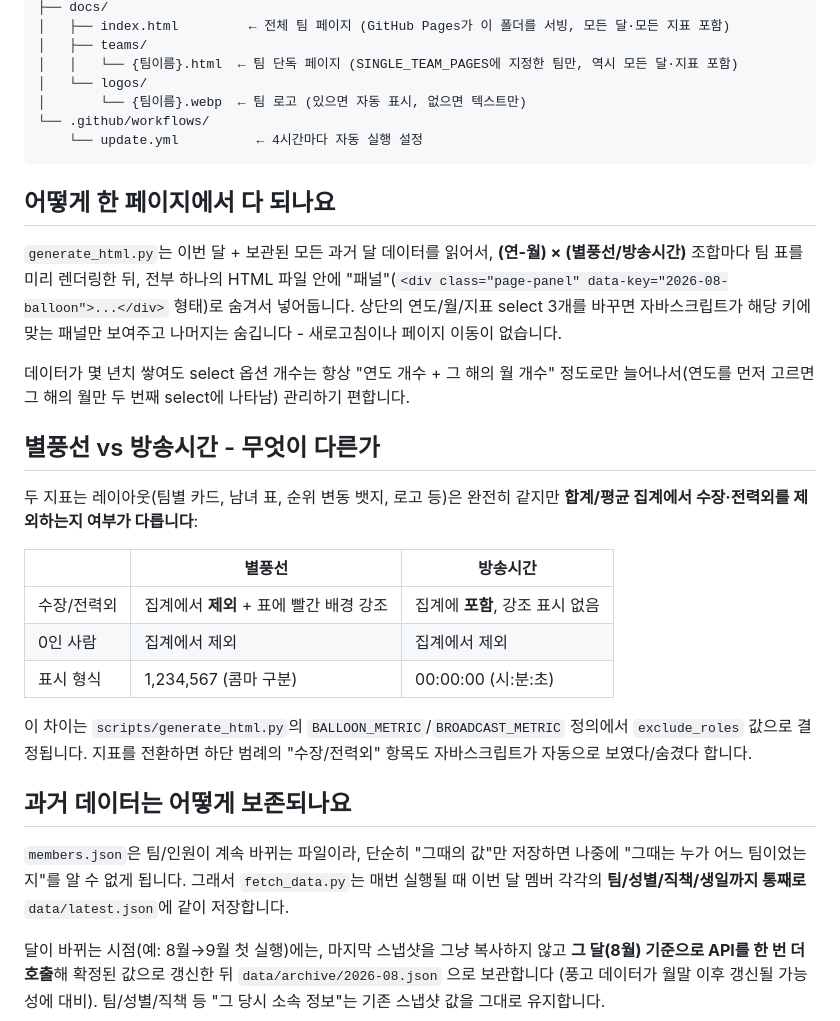
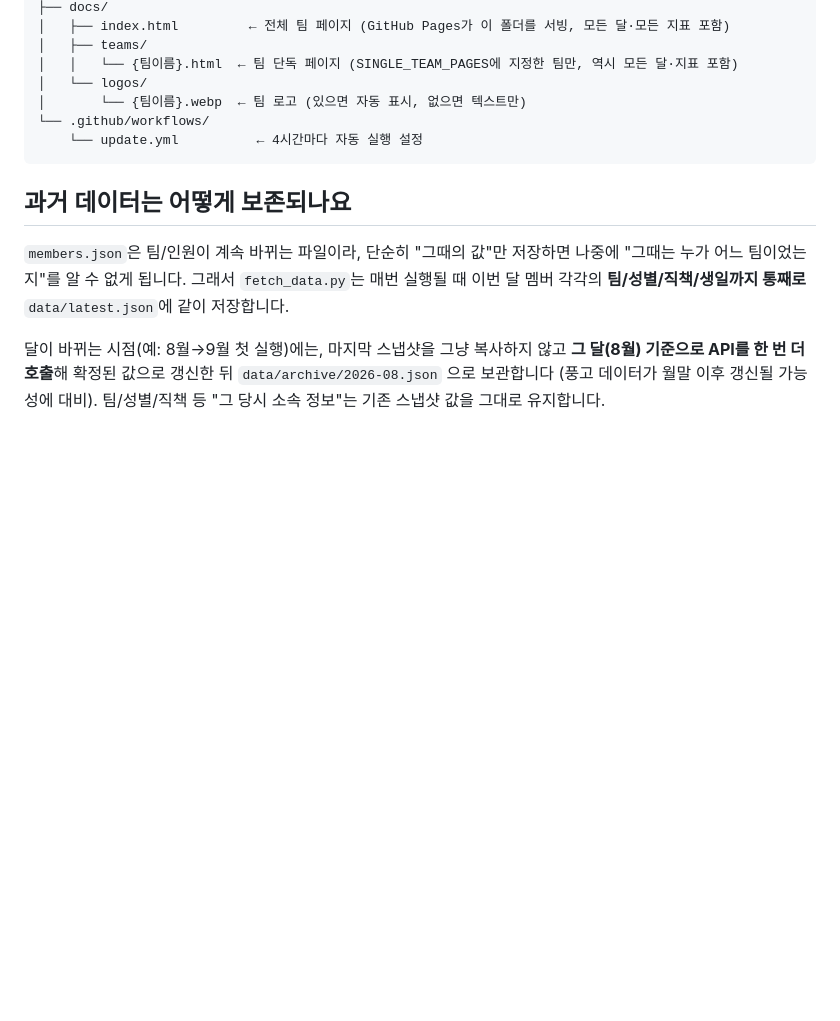
Before and after one commit to brain-09/poong-stats, a Markdown page: README.md, the part around one of its changes. GitHub-like rendering; blank space fills up the shorter version.

````diff
--- a/README.md
+++ b/README.md
@@ -26,32 +26,6 @@ poong-stats/
     └── update.yml          ← 4시간마다 자동 실행 설정
 ```
 
-## 어떻게 한 페이지에서 다 되나요
-
-`generate_html.py`는 이번 달 + 보관된 모든 과거 달 데이터를 읽어서, **(연-월) × (별풍선/방송시간)**
-조합마다 팀 표를 미리 렌더링한 뒤, 전부 하나의 HTML 파일 안에 "패널"(`<div class="page-panel"
-data-key="2026-08-balloon">...</div>` 형태)로 숨겨서 넣어둡니다. 상단의 연도/월/지표 select
-3개를 바꾸면 자바스크립트가 해당 키에 맞는 패널만 보여주고 나머지는 숨깁니다 - 새로고침이나
-페이지 이동이 없습니다.
-
-데이터가 몇 년치 쌓여도 select 옵션 개수는 항상 "연도 개수 + 그 해의 월 개수" 정도로만
-늘어나서(연도를 먼저 고르면 그 해의 월만 두 번째 select에 나타남) 관리하기 편합니다.
-
-## 별풍선 vs 방송시간 - 무엇이 다른가
-
-두 지표는 레이아웃(팀별 카드, 남녀 표, 순위 변동 뱃지, 로고 등)은 완전히 같지만
-**합계/평균 집계에서 수장·전력외를 제외하는지 여부가 다릅니다**:
-
-| | 별풍선 | 방송시간 |
-|---|---|---|
-| 수장/전력외 | 집계에서 **제외** + 표에 빨간 배경 강조 | 집계에 **포함**, 강조 표시 없음 |
-| 0인 사람 | 집계에서 제외 | 집계에서 제외 |
-| 표시 형식 | 1,234,567 (콤마 구분) | 00:00:00 (시:분:초) |
-
-이 차이는 `scripts/generate_html.py`의 `BALLOON_METRIC`/`BROADCAST_METRIC` 정의에서
-`exclude_roles` 값으로 결정됩니다. 지표를 전환하면 하단 범례의 "수장/전력외" 항목도
-자바스크립트가 자동으로 보였다/숨겼다 합니다.
-
 ## 과거 데이터는 어떻게 보존되나요
 
 `members.json`은 팀/인원이 계속 바뀌는 파일이라, 단순히 "그때의 값"만 저장하면 나중에
````
Also changed, not shown: other parts of README.md (+2 -74 lines).
